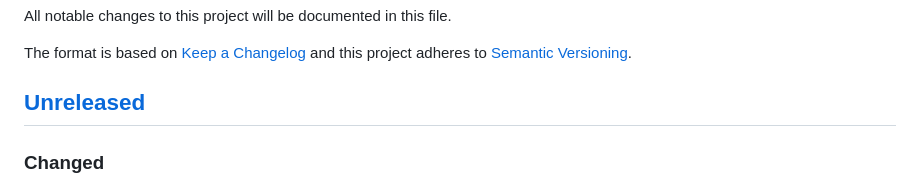
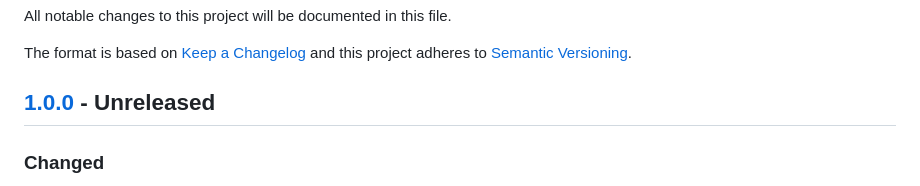
Before and after one commit to pusher/NWWebSocket, a Markdown page: CHANGELOG.md, the part around the change. GitHub-like rendering.

Commit message:
CHANGELOG: show explicit target version in the pending entry heading
Matches the convention used in the other 4 repos' pending entries
rather than a bare [Unreleased] placeholder.

Co-Authored-By: Claude Sonnet 5 <noreply@anthropic.com>

```diff
--- a/CHANGELOG.md
+++ b/CHANGELOG.md
@@ -4,7 +4,7 @@ All notable changes to this project will be documented in this file.
 The format is based on [Keep a Changelog](http://keepachangelog.com/en/1.0.0/)
 and this project adheres to [Semantic Versioning](http://semver.org/spec/v2.0.0.html).
 
-## [Unreleased](https://github.com/pusher/NWWebSocket/compare/0.5.10...HEAD)
+## [1.0.0](https://github.com/pusher/NWWebSocket/compare/0.5.10...1.0.0) - Unreleased
 
 ### Changed
 
```
